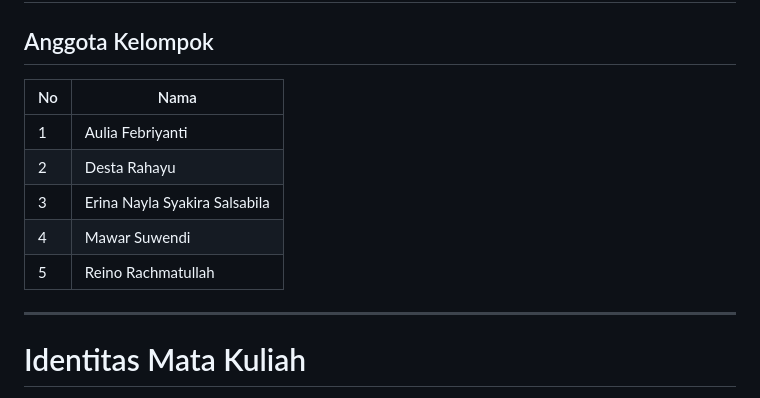
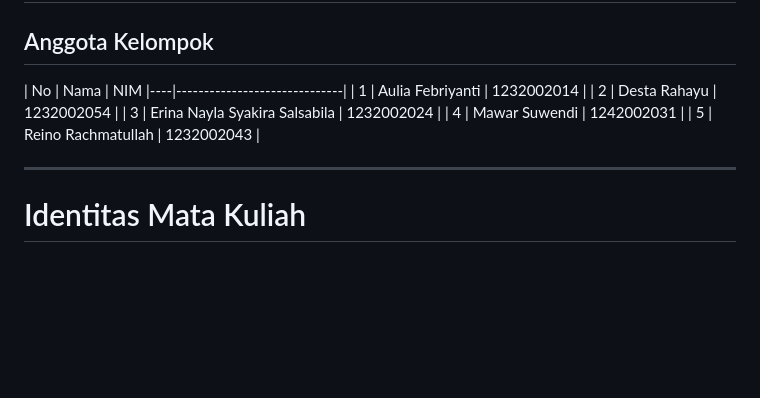
Before and after one commit to destaarahayu/uas_bogor_vegetasi, a Markdown page: README.md, the part around the change. Rendered like a GitHub page; blank space fills up the shorter version.

Commit message:
Add NIM column to group member list in README

```diff
--- a/README.md
+++ b/README.md
@@ -16,13 +16,13 @@ Website ini menyediakan peta interaktif, informasi proses pengolahan data, evalu
 
 ## Anggota Kelompok
 
-| No | Nama |
+| No | Nama | NIM
 |----|------------------------------|
-| 1 | Aulia Febriyanti |
-| 2 | Desta Rahayu |
-| 3 | Erina Nayla Syakira Salsabila |
-| 4 | Mawar Suwendi |
-| 5 | Reino Rachmatullah |
+| 1 | Aulia Febriyanti | 1232002014 |
+| 2 | Desta Rahayu | 1232002054 |
+| 3 | Erina Nayla Syakira Salsabila | 1232002024 |
+| 4 | Mawar Suwendi | 1242002031 |
+| 5 | Reino Rachmatullah | 1232002043 |
 
 ---
 
```
